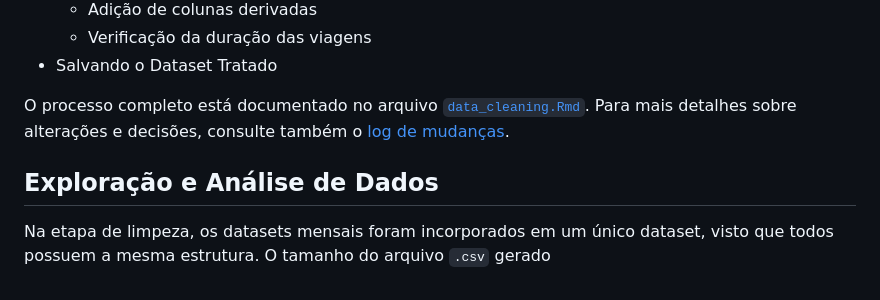
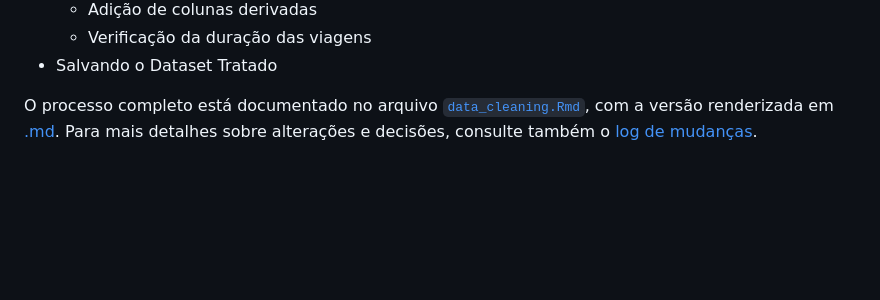
Before and after one commit to RenanCosta2/bike-share-analysis, a Markdown page: README.md, the part around the change. GitHub-like rendering; blank space fills up the shorter version.

Commit message:
docs: menção à versão rendenizada da limpeza

```diff
--- a/README.md
+++ b/README.md
@@ -62,9 +62,4 @@ Para efetuar a limpeza do dataset foram efetuadas as seguintes etapas:
     -   Verificação da duração das viagens
 -   Salvando o Dataset Tratado
 
-O processo completo está documentado no arquivo [`data_cleaning.Rmd`](data_cleaning/data_cleaning.Rmd). Para mais detalhes sobre alterações e decisões, consulte também o [log de mudanças](data_cleaning/changelog.md).
-
-
-## Exploração e Análise de Dados
-
-Na etapa de limpeza, os datasets mensais foram incorporados em um único dataset, visto que todos possuem a mesma estrutura. O tamanho do arquivo `.csv` gerado
+O processo completo está documentado no arquivo [`data_cleaning.Rmd`](data_cleaning/data_cleaning.Rmd), com a versão renderizada em [.md](data_cleaning/data_cleaning.md). Para mais detalhes sobre alterações e decisões, consulte também o [log de mudanças](data_cleaning/changelog.md).
```
